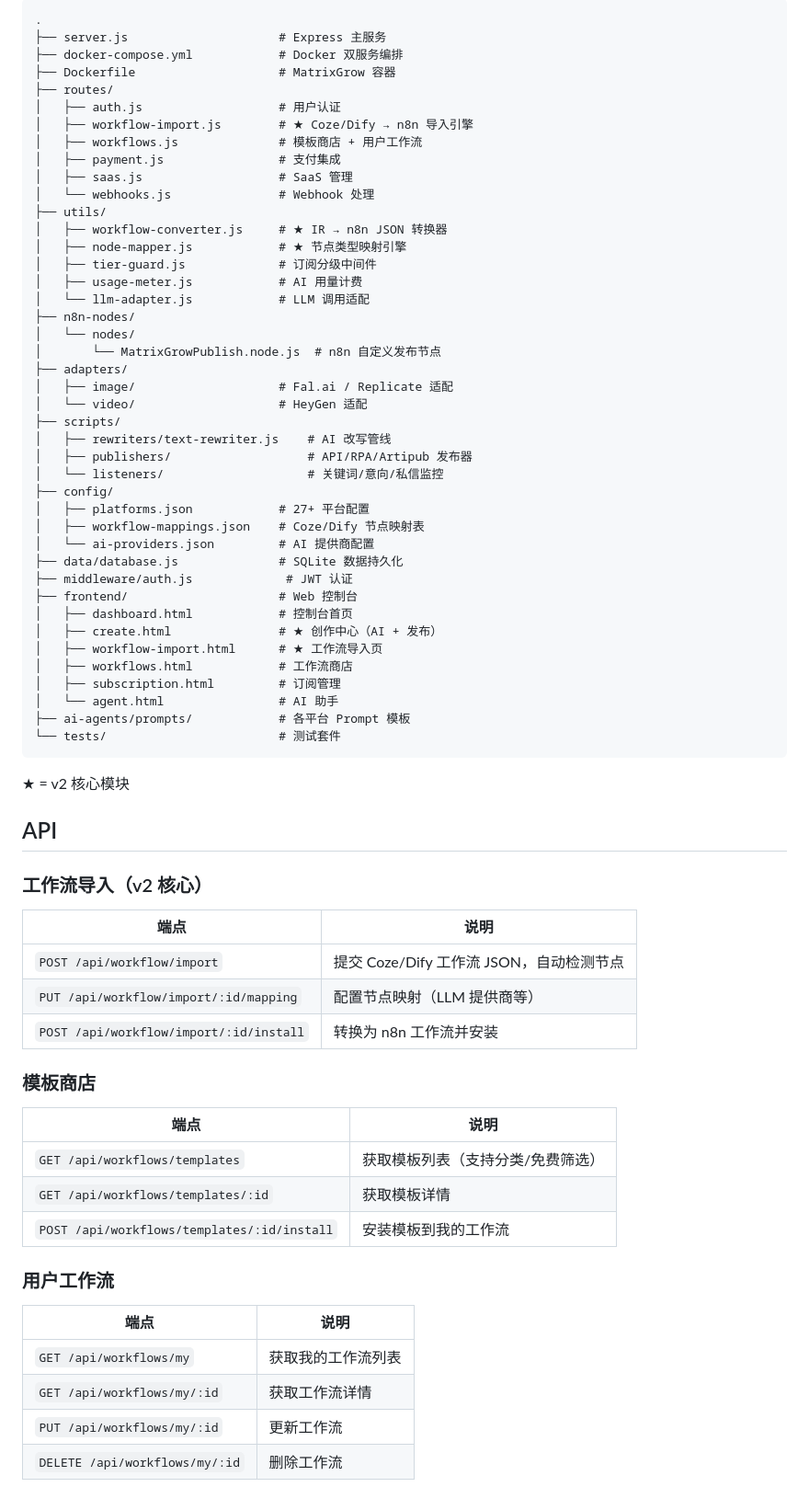
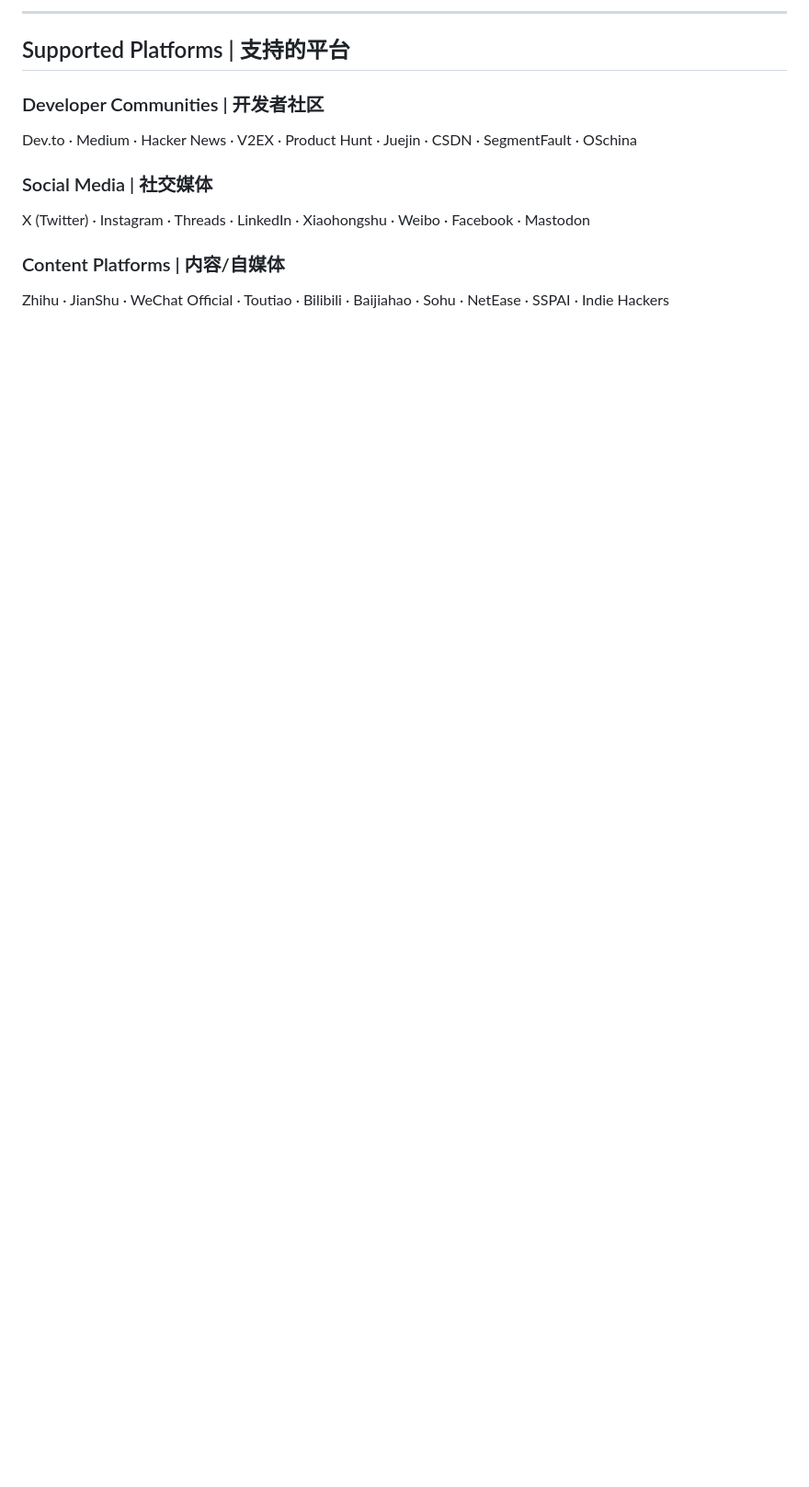
Before and after one commit to gunxueqiu6/matrixgrow-platform, a Markdown page: README.md, the part around one of its changes. Shown at 92% size. Drawn GitHub-style; blank space fills up the shorter version.

Commit message:
docs: bilingual README for global audience

````diff
--- a/README.md
+++ b/README.md
@@ -56,75 +64,14 @@ docker-compose up -d
 
-```
-.
-├── server.js                     # Express 主服务
-├── docker-compose.yml            # Docker 双服务编排
-├── Dockerfile                    # MatrixGrow 容器
-├── routes/
-│   ├── auth.js                   # 用户认证
-│   ├── workflow-import.js        # ★ Coze/Dify → n8n 导入引擎
-│   ├── workflows.js              # 模板商店 + 用户工作流
-│   ├── payment.js                # 支付集成
-│   ├── saas.js                   # SaaS 管理
-│   └── webhooks.js               # Webhook 处理
-├── utils/
-│   ├── workflow-converter.js     # ★ IR → n8n JSON 转换器
-│   ├── node-mapper.js            # ★ 节点类型映射引擎
-│   ├── tier-guard.js             # 订阅分级中间件
-│   ├── usage-meter.js            # AI 用量计费
-│   └── llm-adapter.js            # LLM 调用适配
-├── n8n-nodes/
-│   └── nodes/
-│       └── MatrixGrowPublish.node.js  # n8n 自定义发布节点
-├── adapters/
-│   ├── image/                    # Fal.ai / Replicate 适配
-│   └── video/                    # HeyGen 适配
-├── scripts/
-│   ├── rewriters/text-rewriter.js    # AI 改写管线
-│   ├── publishers/                   # API/RPA/Artipub 发布器
-│   └── listeners/                    # 关键词/意向/私信监控
-├── config/
-│   ├── platforms.json            # 27+ 平台配置
-│   ├── workflow-mappings.json    # Coze/Dify 节点映射表
-│   └── ai-providers.json         # AI 提供商配置
-├── data/database.js              # SQLite 数据持久化
-├── middleware/auth.js             # JWT 认证
-├── frontend/                     # Web 控制台
-│   ├── dashboard.html            # 控制台首页
-│   ├── create.html               # ★ 创作中心（AI + 发布）
-│   ├── workflow-import.html      # ★ 工作流导入页
-│   ├── workflows.html            # 工作流商店
-│   ├── subscription.html         # 订阅管理
-│   └── agent.html                # AI 助手
-├── ai-agents/prompts/            # 各平台 Prompt 模板
-└── tests/                        # 测试套件
-```
+---
 
-★ = v2 核心模块
+## Supported Platforms | 支持的平台
 
-## API
+### Developer Communities | 开发者社区
+Dev.to · Medium · Hacker News · V2EX · Product Hunt · Juejin · CSDN · SegmentFault · OSchina
 
-### 工作流导入（v2 核心）
+### Social Media | 社交媒体
+X (Twitter) · Instagram · Threads · LinkedIn · Xiaohongshu · Weibo · Facebook · Mastodon
 
-| 端点 | 说明 |
-|------|------|
-| `POST /api/workflow/import` | 提交 Coze/Dify 工作流 JSON，自动检测节点 |
-| `PUT /api/workflow/import/:id/mapping` | 配置节点映射（LLM 提供商等） |
-| `POST /api/workflow/import/:id/install` | 转换为 n8n 工作流并安装 |
+### Content Platforms | 内容/自媒体
+Zhihu · JianShu · WeChat Official · Toutiao · Bilibili · Baijiahao · Sohu · NetEase · SSPAI · Indie Hackers
 
-### 模板商店
-
-| 端点 | 说明 |
-|------|------|
-| `GET /api/workflows/templates` | 获取模板列表（支持分类/免费筛选） |
-| `GET /api/workflows/templates/:id` | 获取模板详情 |
-| `POST /api/workflows/templates/:id/install` | 安装模板到我的工作流 |
-
-### 用户工作流
-
-| 端点 | 说明 |
-|------|------|
-| `GET /api/workflows/my` | 获取我的工作流列表 |
-| `GET /api/workflows/my/:id` | 获取工作流详情 |
-| `PUT /api/workflows/my/:id` | 更新工作流 |
-| `DELETE /api/workflows/my/:id` | 删除工作流 |
-
````
Also changed, not shown: other parts of README.md (+165 -56 lines).
